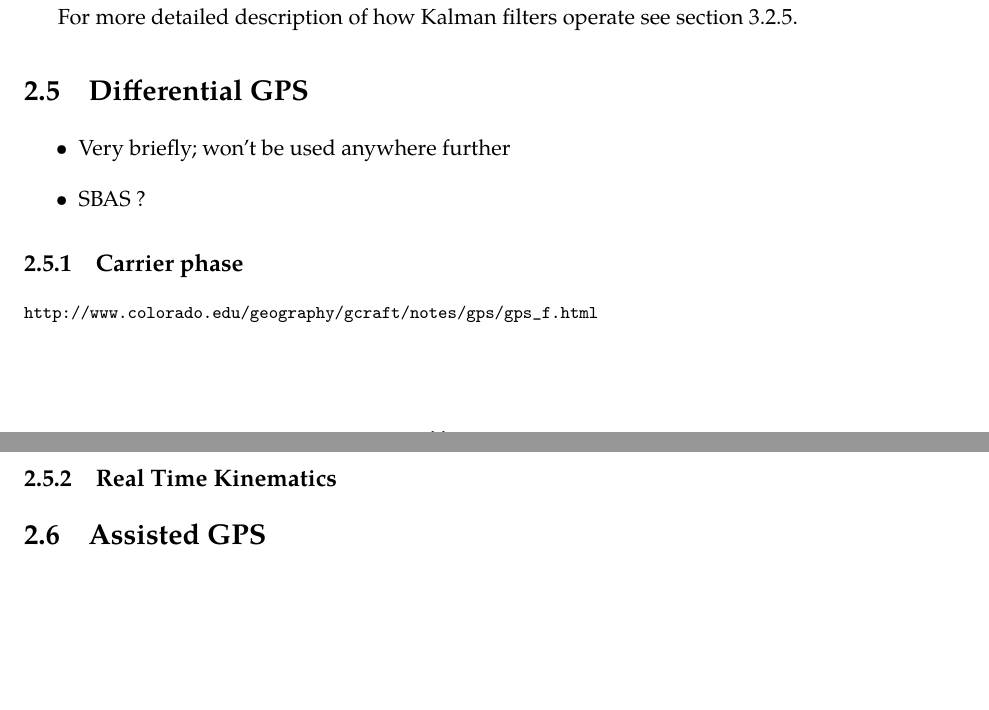
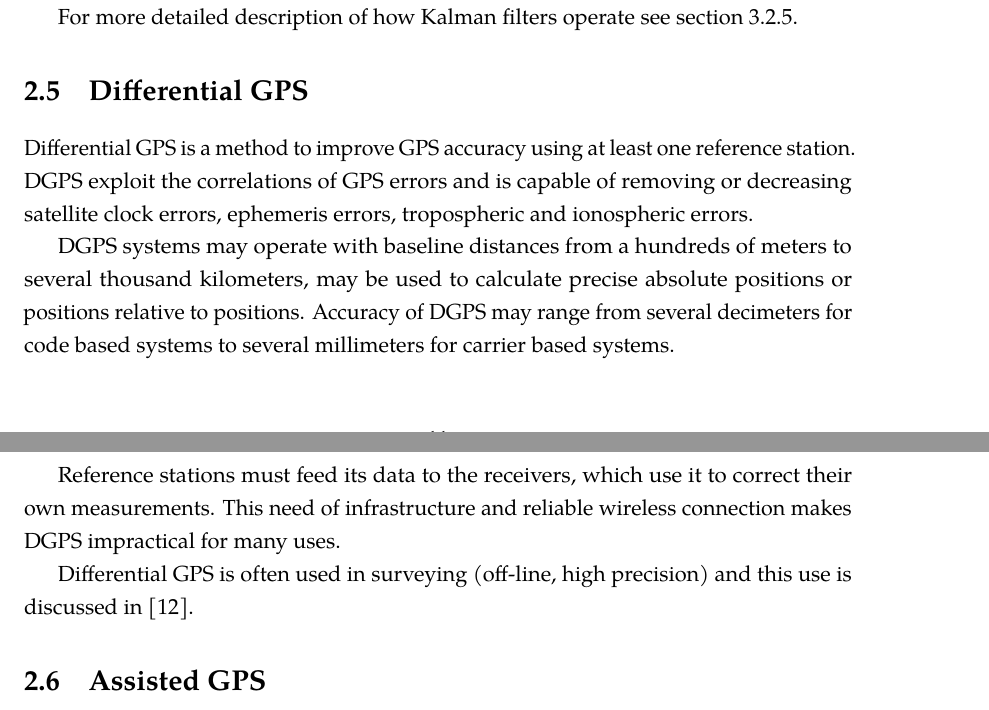
Before and after one commit to bluecube/thesis, a LaTeX thesis (text/thesis.tex, which reads text/tex/gps.tex): two parts of pages 17 and 18 of 36, joined at a grey line, cut so that both start at the same text, the shorter picture padded with empty space. Compiled offline with pdfLaTeX.

Commit message:
text: DGPS

```diff
--- a/text/tex/gps.tex
+++ b/text/tex/gps.tex
@@ -498,16 +498,23 @@ For more detailed description of how Kalman filters operate see section
 
 \section{Differential GPS}
 \label{sec:dgps}
-\begin{itemize}
-\item Very briefly; won't be used anywhere further
-\item SBAS ?
-\end{itemize}
 
+Differential GPS is a method to improve GPS accuracy using at least one reference station.
+DGPS exploit the correlations of GPS errors and is capable of removing or decreasing satellite clock errors,
+ephemeris errors, tropospheric and ionospheric errors.
 
-\subsection{Carrier phase}
-\url{http://www.colorado.edu/geography/gcraft/notes/gps/gps_f.html}
+DGPS systems may operate with baseline distances from a hundreds of meters to several thousand kilometers,
+may be used to calculate precise absolute positions or positions relative to positions.
+Accuracy of DGPS may range from several decimeters for code based systems to several
+millimeters for carrier based systems.
 
-\subsection{Real Time Kinematics}
+Reference stations must feed its data to the receivers, which use it to correct their own measurements.
+This need of infrastructure and reliable wireless connection makes DGPS impractical for many uses.
+
+%\cite{dana99}
+
+Differential GPS is often used in surveying (off-line, high precision) and this
+use is discussed in \cite{rizos99}.
 
 \section{Assisted GPS}
 
```
Also changed, not shown: text/thesis.bib (+7 -0 lines), 1 other file.
